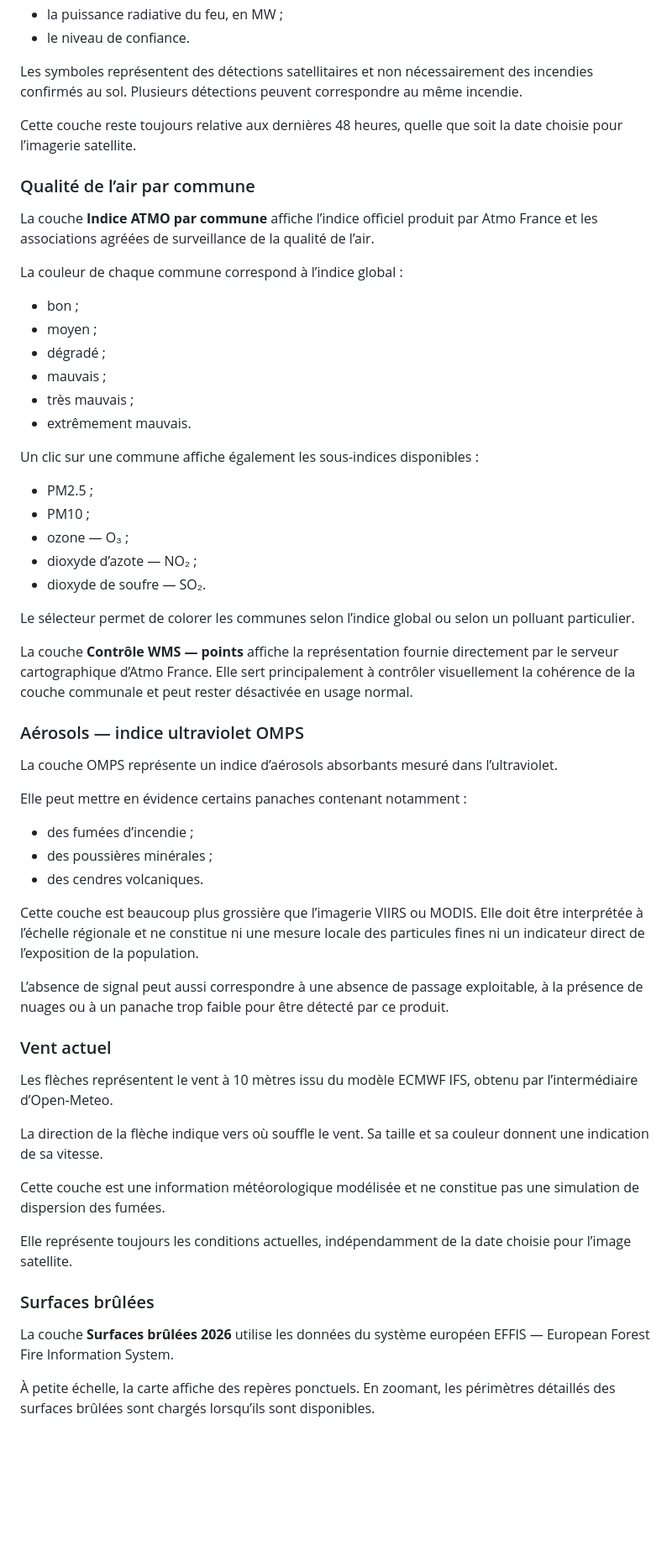
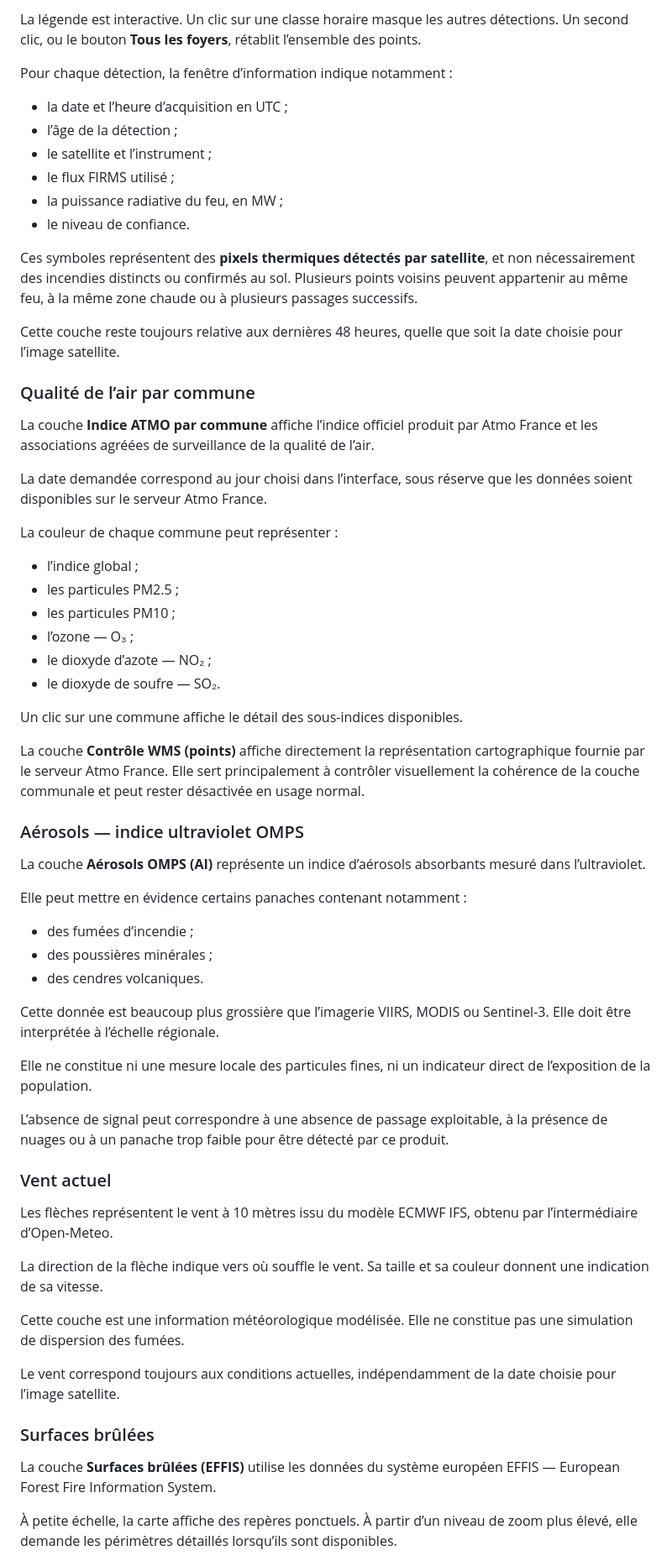
Before and after one commit to Leo6432/fumees-nouvelle_aquitaine, a Markdown page: README.md, the part around one of its changes. Shown at 84% size. Drawn GitHub-style; blank space fills up the shorter version.

```diff
--- a/README.md
+++ b/README.md
@@ -40,12 +80,23 @@ Pour chaque détection, la carte indique notamment :
+La légende est interactive. Un clic sur une classe horaire masque les autres
+détections. Un second clic, ou le bouton **Tous les foyers**, rétablit
+l’ensemble des points.
+
+Pour chaque détection, la fenêtre d’information indique notamment :
+
+- la date et l’heure d’acquisition en UTC ;
+- l’âge de la détection ;
+- le satellite et l’instrument ;
+- le flux FIRMS utilisé ;
 - la puissance radiative du feu, en MW ;
 - le niveau de confiance.
 
-Les symboles représentent des détections satellitaires et non
-nécessairement des incendies confirmés au sol. Plusieurs détections peuvent
-correspondre au même incendie.
+Ces symboles représentent des **pixels thermiques détectés par satellite**,
+et non nécessairement des incendies distincts ou confirmés au sol. Plusieurs
+points voisins peuvent appartenir au même feu, à la même zone chaude ou à
+plusieurs passages successifs.
 
-Cette couche reste toujours relative aux dernières 48 heures, quelle que
-soit la date choisie pour l’imagerie satellite.
+Cette couche reste toujours relative aux dernières 48 heures, quelle que soit
+la date choisie pour l’image satellite.
 
 ### Qualité de l’air par commune
 
@@ -53,35 +104,29 @@ La couche **Indice ATMO par commune** affiche l’indice officiel produit par
 Atmo France et les associations agréées de surveillance de la qualité de
 l’air.
 
-La couleur de chaque commune correspond à l’indice global :
+La date demandée correspond au jour choisi dans l’interface, sous réserve que
+les données soient disponibles sur le serveur Atmo France.
 
-- bon ;
-- moyen ;
-- dégradé ;
-- mauvais ;
-- très mauvais ;
-- extrêmement mauvais.
+La couleur de chaque commune peut représenter :
 
-Un clic sur une commune affiche également les sous-indices disponibles :
+- l’indice global ;
+- les particules PM2.5 ;
+- les particules PM10 ;
+- l’ozone — O₃ ;
+- le dioxyde d’azote — NO₂ ;
+- le dioxyde de soufre — SO₂.
 
-- PM2.5 ;
-- PM10 ;
-- ozone — O₃ ;
-- dioxyde d’azote — NO₂ ;
-- dioxyde de soufre — SO₂.
+Un clic sur une commune affiche le détail des sous-indices disponibles.
 
-Le sélecteur permet de colorer les communes selon l’indice global ou selon
-un polluant particulier.
-
-La couche **Contrôle WMS — points** affiche la représentation fournie
-directement par le serveur cartographique d’Atmo France. Elle sert
-principalement à contrôler visuellement la cohérence de la couche
-communale et peut rester désactivée en usage normal.
+La couche **Contrôle WMS (points)** affiche directement la représentation
+cartographique fournie par le serveur Atmo France. Elle sert principalement à
+contrôler visuellement la cohérence de la couche communale et peut rester
+désactivée en usage normal.
 
 ### Aérosols — indice ultraviolet OMPS
 
-La couche OMPS représente un indice d’aérosols absorbants mesuré dans
-l’ultraviolet.
+La couche **Aérosols OMPS (AI)** représente un indice d’aérosols absorbants
+mesuré dans l’ultraviolet.
 
 Elle peut mettre en évidence certains panaches contenant notamment :
 
@@ -89,34 +134,35 @@ Elle peut mettre en évidence certains panaches contenant notamment :
 - des poussières minérales ;
 - des cendres volcaniques.
 
-Cette couche est beaucoup plus grossière que l’imagerie VIIRS ou MODIS.
-Elle doit être interprétée à l’échelle régionale et ne constitue ni une
-mesure locale des particules fines ni un indicateur direct de l’exposition
-de la population.
+Cette donnée est beaucoup plus grossière que l’imagerie VIIRS, MODIS ou
+Sentinel-3. Elle doit être interprétée à l’échelle régionale.
 
-L’absence de signal peut aussi correspondre à une absence de passage
-exploitable, à la présence de nuages ou à un panache trop faible pour être
-détecté par ce produit.
+Elle ne constitue ni une mesure locale des particules fines, ni un indicateur
+direct de l’exposition de la population.
+
+L’absence de signal peut correspondre à une absence de passage exploitable, à
+la présence de nuages ou à un panache trop faible pour être détecté par ce
+produit.
 
 ### Vent actuel
 
-Les flèches représentent le vent à 10 mètres issu du modèle ECMWF IFS,
-obtenu par l’intermédiaire d’Open-Meteo.
+Les flèches représentent le vent à 10 mètres issu du modèle ECMWF IFS, obtenu
+par l’intermédiaire d’Open-Meteo.
 
 La direction de la flèche indique vers où souffle le vent. Sa taille et sa
 couleur donnent une indication de sa vitesse.
 
-Cette couche est une information météorologique modélisée et ne constitue
+Cette couche est une information météorologique modélisée. Elle ne constitue
 pas une simulation de dispersion des fumées.
 
-Elle représente toujours les conditions actuelles, indépendamment de la
+Le vent correspond toujours aux conditions actuelles, indépendamment de la
 date choisie pour l’image satellite.
 
 ### Surfaces brûlées
 
-La couche **Surfaces brûlées 2026** utilise les données du système européen
+La couche **Surfaces brûlées (EFFIS)** utilise les données du système européen
 EFFIS — European Forest Fire Information System.
 
-À petite échelle, la carte affiche des repères ponctuels. En zoomant, les
-périmètres détaillés des surfaces brûlées sont chargés lorsqu’ils sont
+À petite échelle, la carte affiche des repères ponctuels. À partir d’un niveau
+de zoom plus élevé, elle demande les périmètres détaillés lorsqu’ils sont
 disponibles.
```
Also changed, not shown: other parts of README.md (+205 -63 lines).
